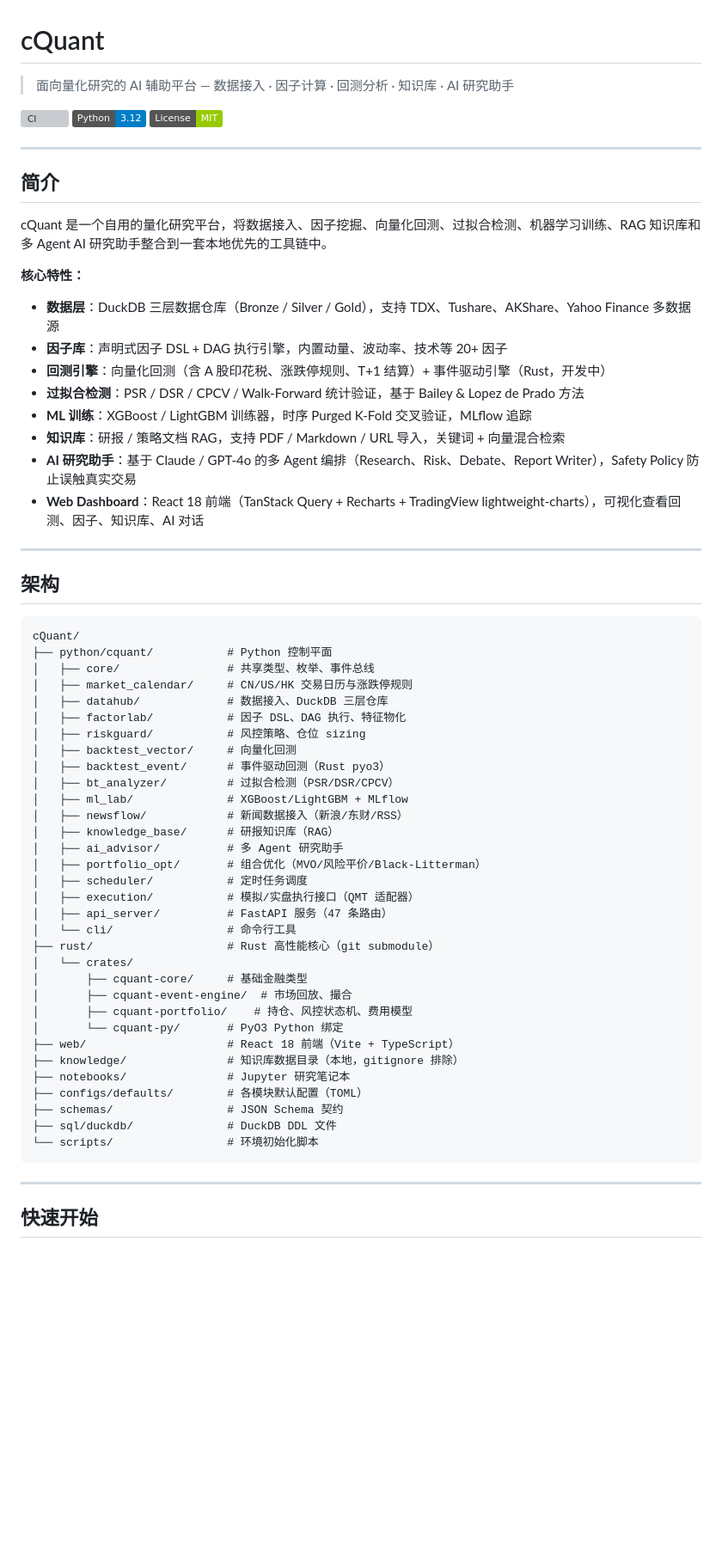
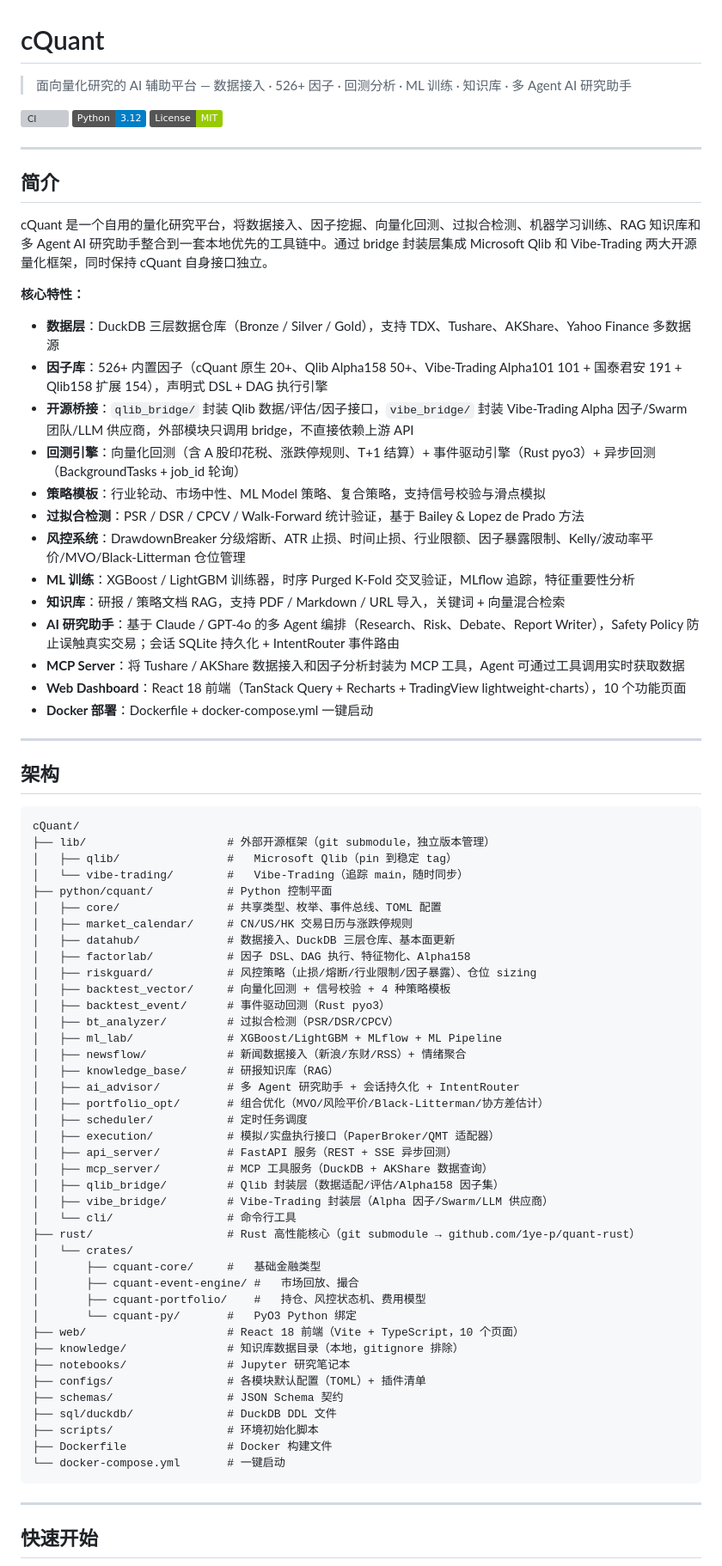
Before and after one commit to 1ye-p/Quanty, a Markdown page: README.md, the part around one of its changes. Shown at 86% size. GitHub-like rendering; badges without logos; blank space fills up the shorter version; grey boxes are pictures that could not be loaded.

Commit message:
docs: sync README with ROADMAP — new modules, 526+ factors, Docker, MCP
- Add lib/qlib + lib/vibe-trading submodule directories to architecture
- Add qlib_bridge/, vibe_bridge/, mcp_server/ to module tree
- Update factor count: 20+ → 526+ (Alpha158 + Alpha101 + GTJA191)
- Add Docker, MCP Server, IntentRouter, SessionStore to features
- Add new risk policies (ATR stop-loss, factor exposure, max holding)
- Update tech stack: Qlib, Vibe-Trading, MCP, Docker
- Update version history: Phase 0/0-B/4 complete
- Fix CI badge URL, git clone command, quickstart steps

Co-Authored-By: Claude Opus 4.7 (1M context) <noreply@anthropic.com>

````diff
--- a/README.md
+++ b/README.md
@@ -1,4 +1,4 @@
 # cQuant
 
-> 面向量化研究的 AI 辅助平台 — 数据接入 · 因子计算 · 回测分析 · 知识库 · AI 研究助手
+> 面向量化研究的 AI 辅助平台 — 数据接入 · 526+ 因子 · 回测分析 · ML 训练 · 知识库 · 多 Agent AI 研究助手
 
@@ -10,18 +10,23 @@
 
 ## 简介
 
-cQuant 是一个自用的量化研究平台，将数据接入、因子挖掘、向量化回测、过拟合检测、机器学习训练、RAG 知识库和多 Agent AI 研究助手整合到一套本地优先的工具链中。
+cQuant 是一个自用的量化研究平台，将数据接入、因子挖掘、向量化回测、过拟合检测、机器学习训练、RAG 知识库和多 Agent AI 研究助手整合到一套本地优先的工具链中。通过 bridge 封装层集成 Microsoft Qlib 和 Vibe-Trading 两大开源量化框架，同时保持 cQuant 自身接口独立。
 
 **核心特性：**
 
 - **数据层**：DuckDB 三层数据仓库（Bronze / Silver / Gold），支持 TDX、Tushare、AKShare、Yahoo Finance 多数据源
-- **因子库**：声明式因子 DSL + DAG 执行引擎，内置动量、波动率、技术等 20+ 因子
-- **回测引擎**：向量化回测（含 A 股印花税、涨跌停规则、T+1 结算）+ 事件驱动引擎（Rust，开发中）
+- **因子库**：526+ 内置因子（cQuant 原生 20+、Qlib Alpha158 50+、Vibe-Trading Alpha101 101 + 国泰君安 191 + Qlib158 扩展 154），声明式 DSL + DAG 执行引擎
+- **开源桥接**：`qlib_bridge/` 封装 Qlib 数据/评估/因子接口，`vibe_bridge/` 封装 Vibe-Trading Alpha 因子/Swarm 团队/LLM 供应商，外部模块只调用 bridge，不直接依赖上游 API
+- **回测引擎**：向量化回测（含 A 股印花税、涨跌停规则、T+1 结算）+ 事件驱动引擎（Rust pyo3）+ 异步回测（BackgroundTasks + job_id 轮询）
+- **策略模板**：行业轮动、市场中性、ML Model 策略、复合策略，支持信号校验与滑点模拟
 - **过拟合检测**：PSR / DSR / CPCV / Walk-Forward 统计验证，基于 Bailey & Lopez de Prado 方法
-- **ML 训练**：XGBoost / LightGBM 训练器，时序 Purged K-Fold 交叉验证，MLflow 追踪
+- **风控系统**：DrawdownBreaker 分级熔断、ATR 止损、时间止损、行业限额、因子暴露限制、Kelly/波动率平价/MVO/Black-Litterman 仓位管理
+- **ML 训练**：XGBoost / LightGBM 训练器，时序 Purged K-Fold 交叉验证，MLflow 追踪，特征重要性分析
 - **知识库**：研报 / 策略文档 RAG，支持 PDF / Markdown / URL 导入，关键词 + 向量混合检索
-- **AI 研究助手**：基于 Claude / GPT-4o 的多 Agent 编排（Research、Risk、Debate、Report Writer），Safety Policy 防止误触真实交易
-- **Web Dashboard**：React 18 前端（TanStack Query + Recharts + TradingView lightweight-charts），可视化查看回测、因子、知识库、AI 对话
+- **AI 研究助手**：基于 Claude / GPT-4o 的多 Agent 编排（Research、Risk、Debate、Report Writer），Safety Policy 防止误触真实交易；会话 SQLite 持久化 + IntentRouter 事件路由
+- **MCP Server**：将 Tushare / AKShare 数据接入和因子分析封装为 MCP 工具，Agent 可通过工具调用实时获取数据
+- **Web Dashboard**：React 18 前端（TanStack Query + Recharts + TradingView lightweight-charts），10 个功能页面
+- **Docker 部署**：Dockerfile + docker-compose.yml 一键启动
 
 ---
 
@@ -29,37 +34,45 @@ cQuant 是一个自用的量化研究平台，将数据接入、因子挖掘、
 
 ```
 cQuant/
+├── lib/                     # 外部开源框架（git submodule，独立版本管理）
+│   ├── qlib/                #   Microsoft Qlib（pin 到稳定 tag）
+│   └── vibe-trading/        #   Vibe-Trading（追踪 main，随时同步）
 ├── python/cquant/           # Python 控制平面
-│   ├── core/                # 共享类型、枚举、事件总线
+│   ├── core/                # 共享类型、枚举、事件总线、TOML 配置
 │   ├── market_calendar/     # CN/US/HK 交易日历与涨跌停规则
-│   ├── datahub/             # 数据接入、DuckDB 三层仓库
-│   ├── factorlab/           # 因子 DSL、DAG 执行、特征物化
-│   ├── riskguard/           # 风控策略、仓位 sizing
-│   ├── backtest_vector/     # 向量化回测
+│   ├── datahub/             # 数据接入、DuckDB 三层仓库、基本面更新
+│   ├── factorlab/           # 因子 DSL、DAG 执行、特征物化、Alpha158
+│   ├── riskguard/           # 风控策略（止损/熔断/行业限制/因子暴露）、仓位 sizing
+│   ├── backtest_vector/     # 向量化回测 + 信号校验 + 4 种策略模板
 │   ├── backtest_event/      # 事件驱动回测（Rust pyo3）
 │   ├── bt_analyzer/         # 过拟合检测（PSR/DSR/CPCV）
-│   ├── ml_lab/              # XGBoost/LightGBM + MLflow
-│   ├── newsflow/            # 新闻数据接入（新浪/东财/RSS）
+│   ├── ml_lab/              # XGBoost/LightGBM + MLflow + ML Pipeline
+│   ├── newsflow/            # 新闻数据接入（新浪/东财/RSS）+ 情绪聚合
 │   ├── knowledge_base/      # 研报知识库（RAG）
-│   ├── ai_advisor/          # 多 Agent 研究助手
-│   ├── portfolio_opt/       # 组合优化（MVO/风险平价/Black-Litterman）
+│   ├── ai_advisor/          # 多 Agent 研究助手 + 会话持久化 + IntentRouter
+│   ├── portfolio_opt/       # 组合优化（MVO/风险平价/Black-Litterman/协方差估计）
 │   ├── scheduler/           # 定时任务调度
-│   ├── execution/           # 模拟/实盘执行接口（QMT 适配器）
-│   ├── api_server/          # FastAPI 服务（47 条路由）
+│   ├── execution/           # 模拟/实盘执行接口（PaperBroker/QMT 适配器）
+│   ├── api_server/          # FastAPI 服务（REST + SSE 异步回测）
+│   ├── mcp_server/          # MCP 工具服务（DuckDB + AKShare 数据查询）
+│   ├── qlib_bridge/         # Qlib 封装层（数据适配/评估/Alpha158 因子集）
+│   ├── vibe_bridge/         # Vibe-Trading 封装层（Alpha 因子/Swarm/LLM 供应商）
 │   └── cli/                 # 命令行工具
-├── rust/                    # Rust 高性能核心（git submodule）
+├── rust/                    # Rust 高性能核心（git submodule → github.com/1ye-p/quant-rust）
 │   └── crates/
-│       ├── cquant-core/     # 基础金融类型
-│       ├── cquant-event-engine/  # 市场回放、撮合
-│       ├── cquant-portfolio/    # 持仓、风控状态机、费用模型
-│       └── cquant-py/       # PyO3 Python 绑定
-├── web/                     # React 18 前端（Vite + TypeScript）
+│       ├── cquant-core/     #   基础金融类型
+│       ├── cquant-event-engine/ #   市场回放、撮合
+│       ├── cquant-portfolio/    #   持仓、风控状态机、费用模型
+│       └── cquant-py/       #   PyO3 Python 绑定
+├── web/                     # React 18 前端（Vite + TypeScript，10 个页面）
 ├── knowledge/               # 知识库数据目录（本地，gitignore 排除）
 ├── notebooks/               # Jupyter 研究笔记本
-├── configs/defaults/        # 各模块默认配置（TOML）
+├── configs/                 # 各模块默认配置（TOML）+ 插件清单
 ├── schemas/                 # JSON Schema 契约
 ├── sql/duckdb/              # DuckDB DDL 文件
-└── scripts/                 # 环境初始化脚本
+├── scripts/                 # 环境初始化脚本
+├── Dockerfile               # Docker 构建文件
+└── docker-compose.yml       # 一键启动
 ```
 
 ---
````
Also changed, not shown: other parts of README.md (+27 -11 lines).
